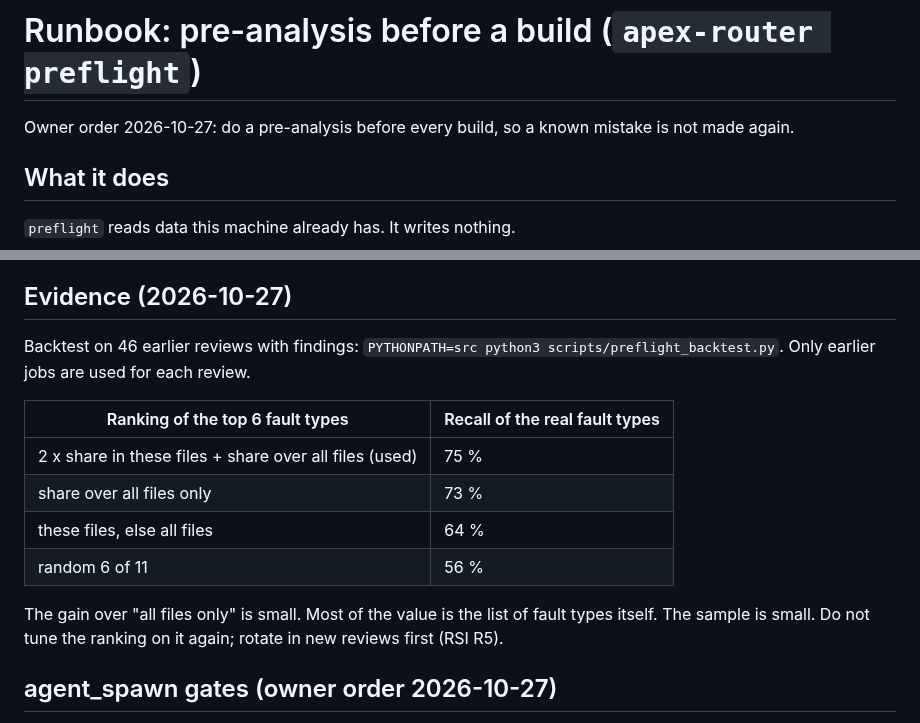
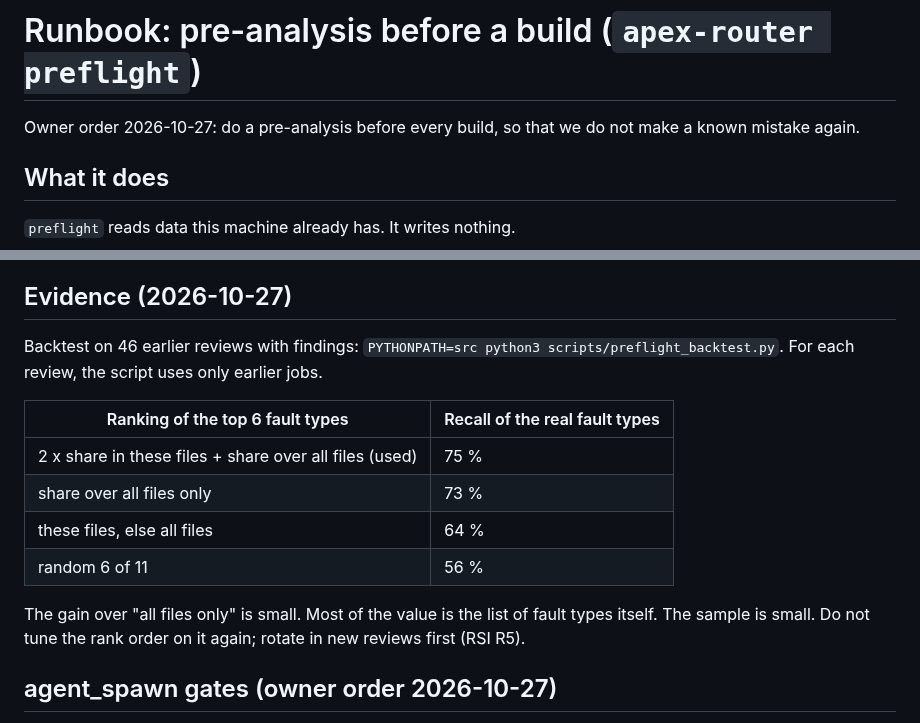
Before and after one commit to runapex/apex-router, a Markdown page: docs/RUNBOOK-preflight.md, 2 parts joined by grey strips. Rendered like a GitHub page.

Commit message:
docs: RUNBOOK-preflight STE fixes (3)

```diff
--- a/docs/RUNBOOK-preflight.md
+++ b/docs/RUNBOOK-preflight.md
@@ -1,6 +1,6 @@
 # Runbook: pre-analysis before a build (`apex-router preflight`)
 
-Owner order 2026-10-27: do a pre-analysis before every build, so a known mistake is not made again.
+Owner order 2026-10-27: do a pre-analysis before every build, so that we do not make a known mistake again.
 
 ## What it does
 
@@ -27,7 +27,7 @@ It shows only fault-type names, counts, job ids and repo paths. It never shows f
 ## Evidence (2026-10-27)
 
 Backtest on 46 earlier reviews with findings: `PYTHONPATH=src python3 scripts/preflight_backtest.py`.
-Only earlier jobs are used for each review.
+For each review, the script uses only earlier jobs.
 
 | Ranking of the top 6 fault types | Recall of the real fault types |
 |---|---|
@@ -37,7 +37,7 @@ Only earlier jobs are used for each review.
 | random 6 of 11 | 56 % |
 
 The gain over "all files only" is small. Most of the value is the list of fault types itself.
-The sample is small. Do not tune the ranking on it again; rotate in new reviews first (RSI R5).
+The sample is small. Do not tune the rank order on it again; rotate in new reviews first (RSI R5).
 
 ## agent_spawn gates (owner order 2026-10-27)
 
```
